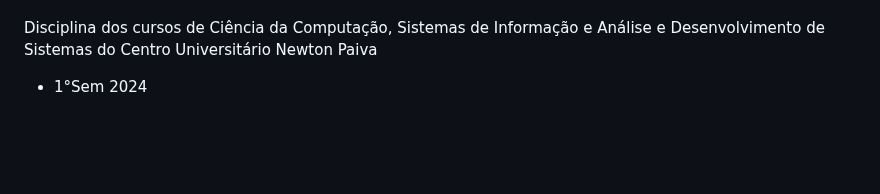
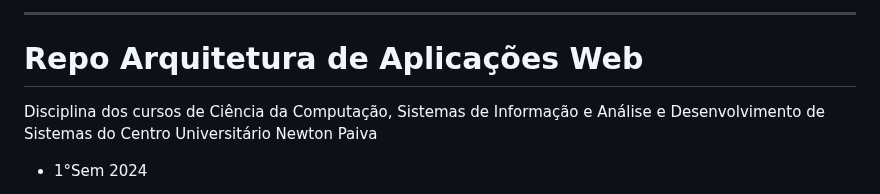
Before and after one commit to joaopauloaramuni/arquitetura-de-aplicacoes-web, a Markdown page: README.md, the part around one of its changes. GitHub-like rendering; blank space fills up the shorter version.

```diff
--- a/README.md
+++ b/README.md
@@ -3,3 +19,6 @@ Repo Arquitetura de Aplicações Web
+-----
+
+# Repo Arquitetura de Aplicações Web
 
 Disciplina dos cursos de Ciência da Computação, Sistemas de Informação e Análise e Desenvolvimento de Sistemas do Centro Universitário Newton Paiva
 
```
Also changed, not shown: other parts of README.md (+17 -1 lines).
